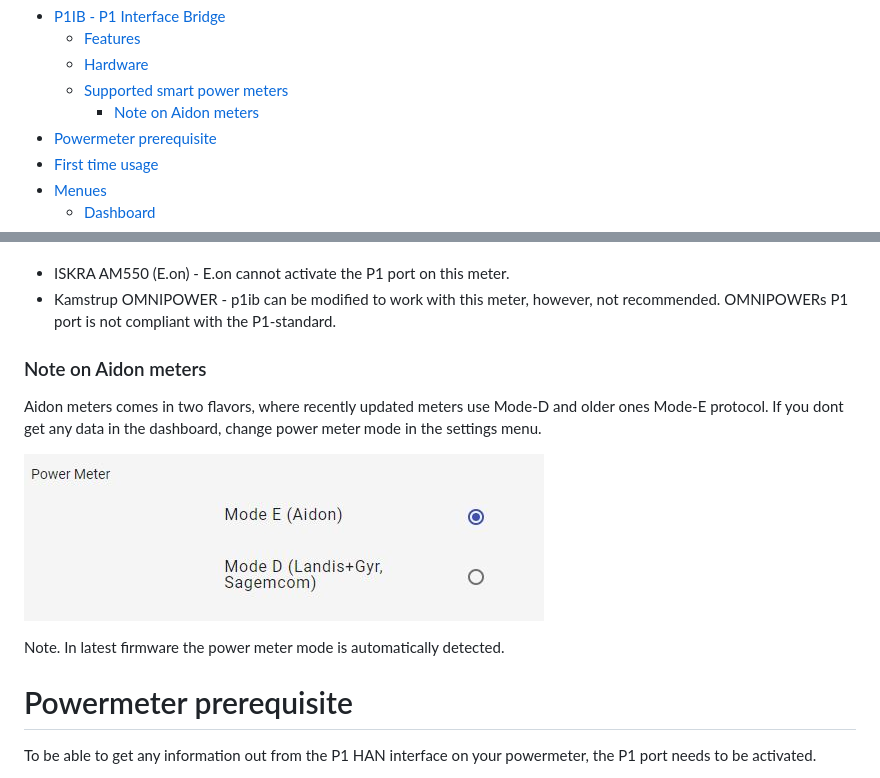
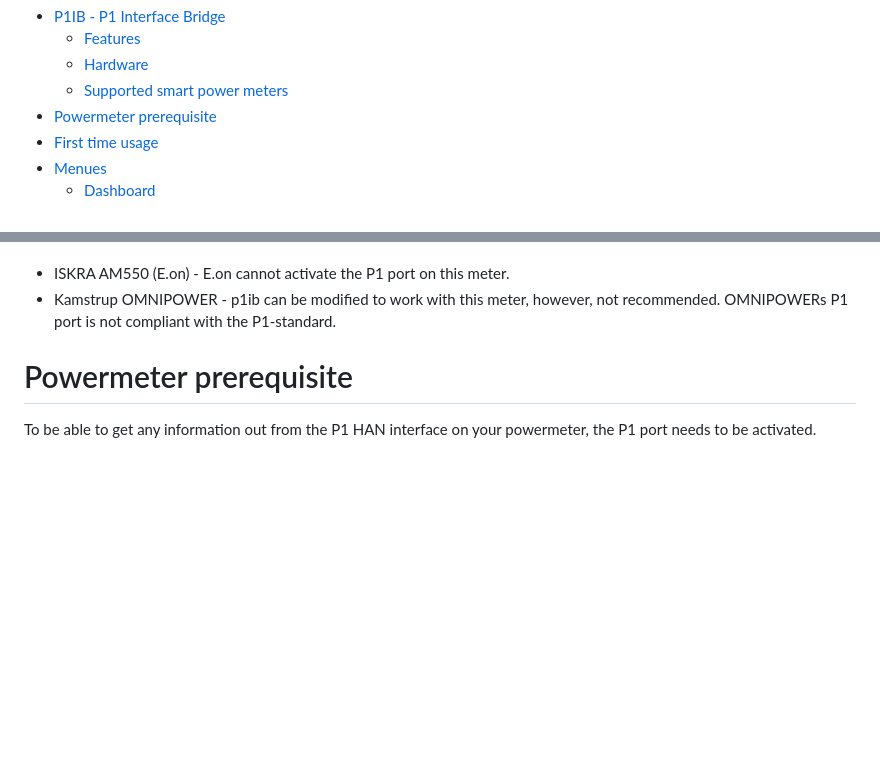
Before and after one commit to remne/p1ib, a Markdown page: README.md, 2 parts joined by grey strips. Drawn GitHub-style; blank space fills up the shorter version.

Commit message:
remove chapter on aidon meters

```diff
--- a/README.md
+++ b/README.md
@@ -2,7 +2,6 @@
   - [Features](#features)
   - [Hardware](#hardware)
   - [Supported smart power meters](#supported-smart-power-meters)
-    - [Note on Aidon meters](#note-on-aidon-meters)
 - [Powermeter prerequisite](#powermeter-prerequisite)
 - [First time usage](#first-time-usage)
 - [Menues](#menues)
@@ -78,13 +77,6 @@ Will probably work on all Mode D based AMS.
 Does not work on:
 - ISKRA AM550 (E.on) - E.on cannot activate the P1 port on this meter.
 - Kamstrup OMNIPOWER - p1ib can be modified to work with this meter, however, not recommended. OMNIPOWERs P1 port is not compliant with the P1-standard.
-
-### Note on Aidon meters
-Aidon meters comes in two flavors, where recently updated meters use Mode-D and older ones Mode-E protocol. If you dont get any data in the dashboard, change power meter mode in the settings menu.
-
-![Mode](images/settings_power_meter_modes.jpg?raw=true "Mode")
-
-Note. In latest firmware the power meter mode is automatically detected.
 
 # Powermeter prerequisite
 
```
